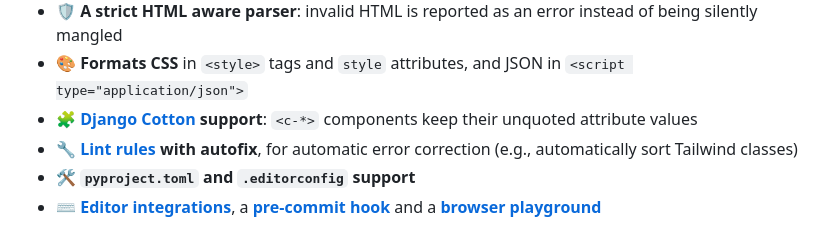
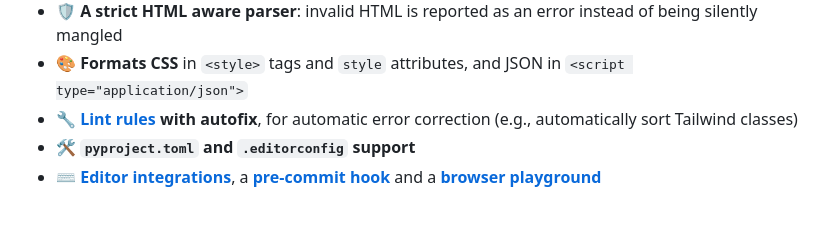
Before and after one commit to UnknownPlatypus/djangofmt, a Markdown page: README.md, the part around the change. GitHub-like rendering.

```diff
--- a/README.md
+++ b/README.md
@@ -41,7 +41,6 @@ Heavily rely on the awesome [markup_fmt](https://github.com/g-plane/markup_fmt)
 - 🐍 **Installable via `pip`, `uv` or `pipx`**
 - 🛡️ **A strict HTML aware parser**: invalid HTML is reported as an error instead of being silently mangled
 - 🎨 **Formats CSS** in `<style>` tags and `style` attributes, and JSON in `<script type="application/json">`
-- 🧩 **[Django Cotton](https://django-cotton.com/) support**: `<c-*>` components keep their unquoted attribute values
 - 🔧 **[Lint rules](https://unknownplatypus.github.io/djangofmt/docs/rules/) with autofix**, for automatic error correction (e.g., automatically sort Tailwind classes)
 - 🛠️ **`pyproject.toml` and `.editorconfig` support**
 - ⌨️ **[Editor integrations](https://unknownplatypus.github.io/djangofmt/docs/editor-integration/)**, a **[pre-commit hook](#pre-commit-hook)** and a **[browser playground](https://unknownplatypus.github.io/djangofmt/)**
```
